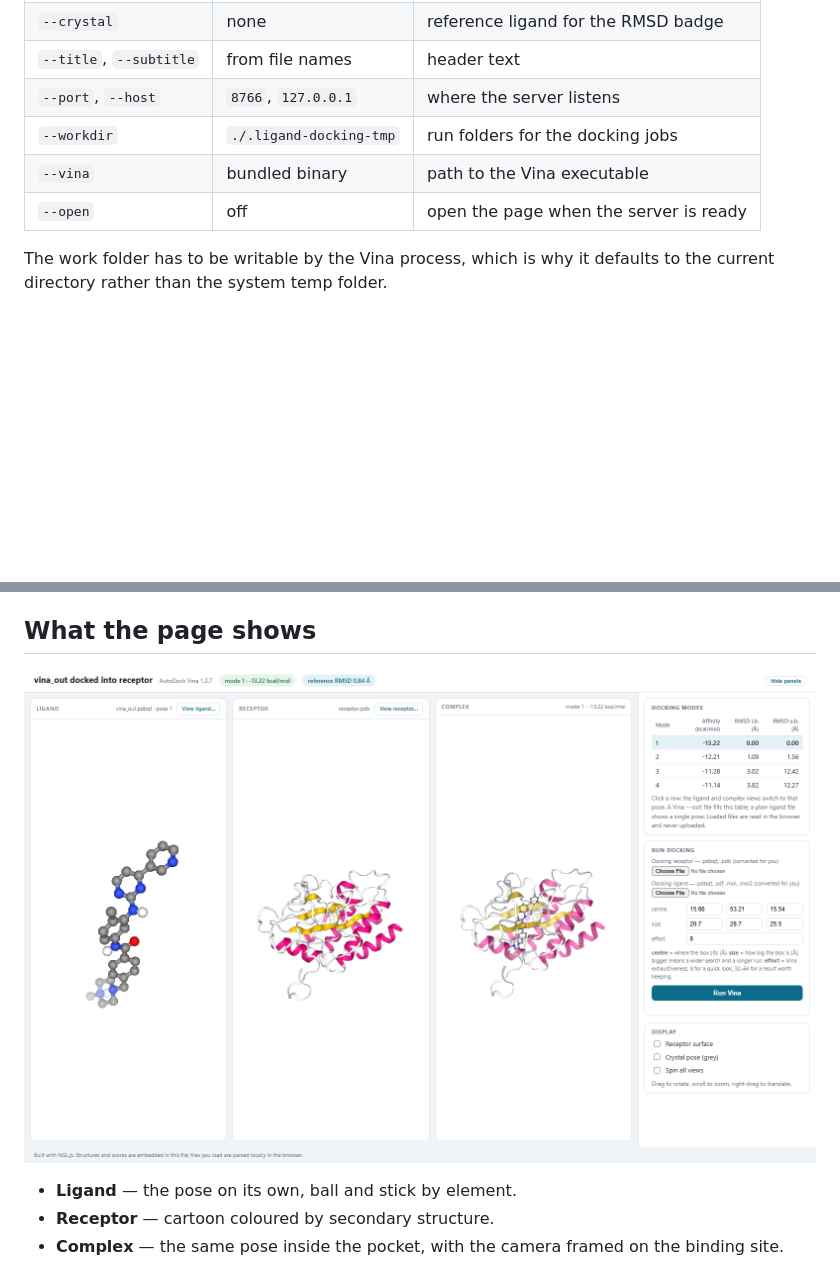
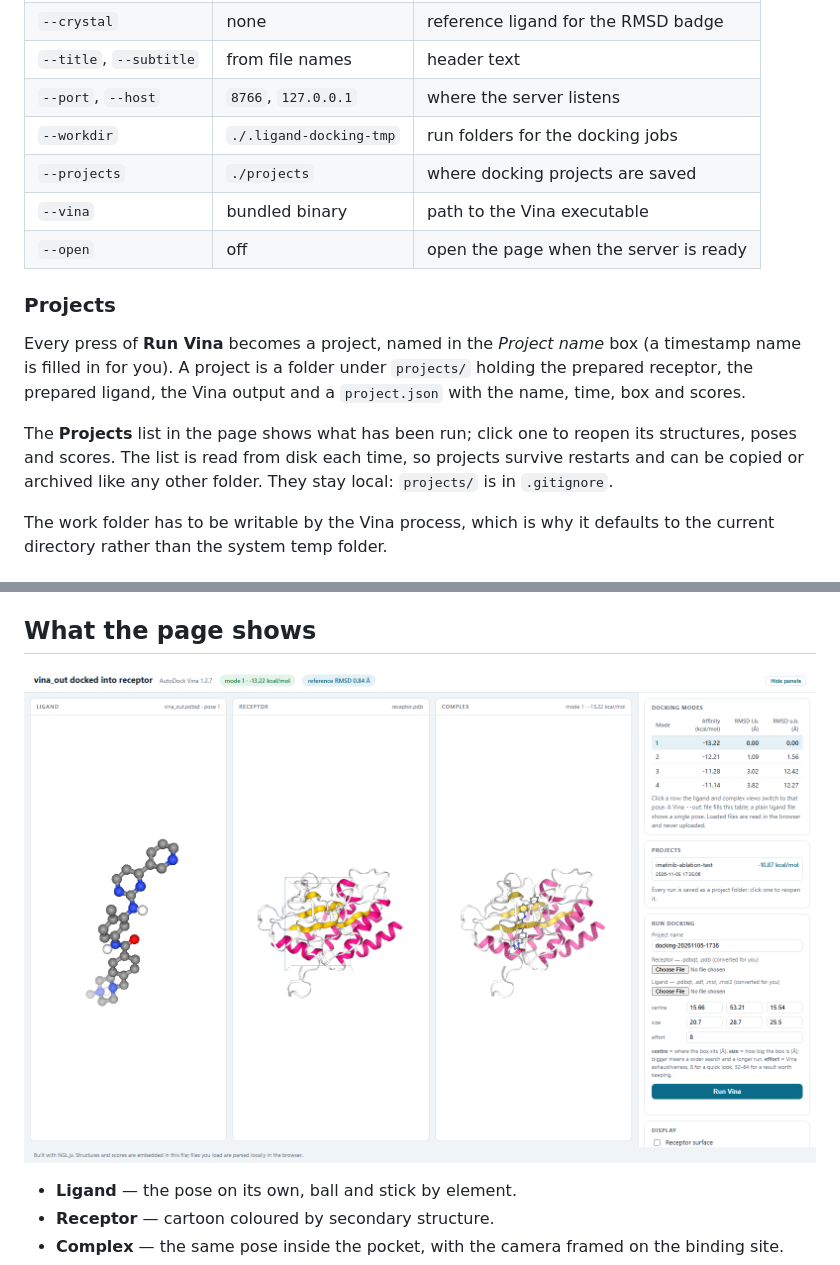
Before and after one commit to cnwixn/ligand_docking, a Markdown page: README.md, 2 parts joined by grey strips. GitHub-like rendering; pictures changed too: preview.png; blank space fills up the shorter version.

Commit message:
Save every docking run as a reopenable project and draw the search box.

```diff
--- a/README.md
+++ b/README.md
@@ -136,8 +136,21 @@ worth keeping.
 | `--title`, `--subtitle` | from file names | header text |
 | `--port`, `--host` | `8766`, `127.0.0.1` | where the server listens |
 | `--workdir` | `./.ligand-docking-tmp` | run folders for the docking jobs |
+| `--projects` | `./projects` | where docking projects are saved |
 | `--vina` | bundled binary | path to the Vina executable |
 | `--open` | off | open the page when the server is ready |
+
+### Projects
+
+Every press of **Run Vina** becomes a project, named in the *Project name* box
+(a timestamp name is filled in for you). A project is a folder under
+`projects/` holding the prepared receptor, the prepared ligand, the Vina output
+and a `project.json` with the name, time, box and scores.
+
+The **Projects** list in the page shows what has been run; click one to reopen
+its structures, poses and scores. The list is read from disk each time, so
+projects survive restarts and can be copied or archived like any other folder.
+They stay local: `projects/` is in `.gitignore`.
 
 The work folder has to be writable by the Vina process, which is why it defaults
 to the current directory rather than the system temp folder.
```
Also changed, not shown: 4 other files.
